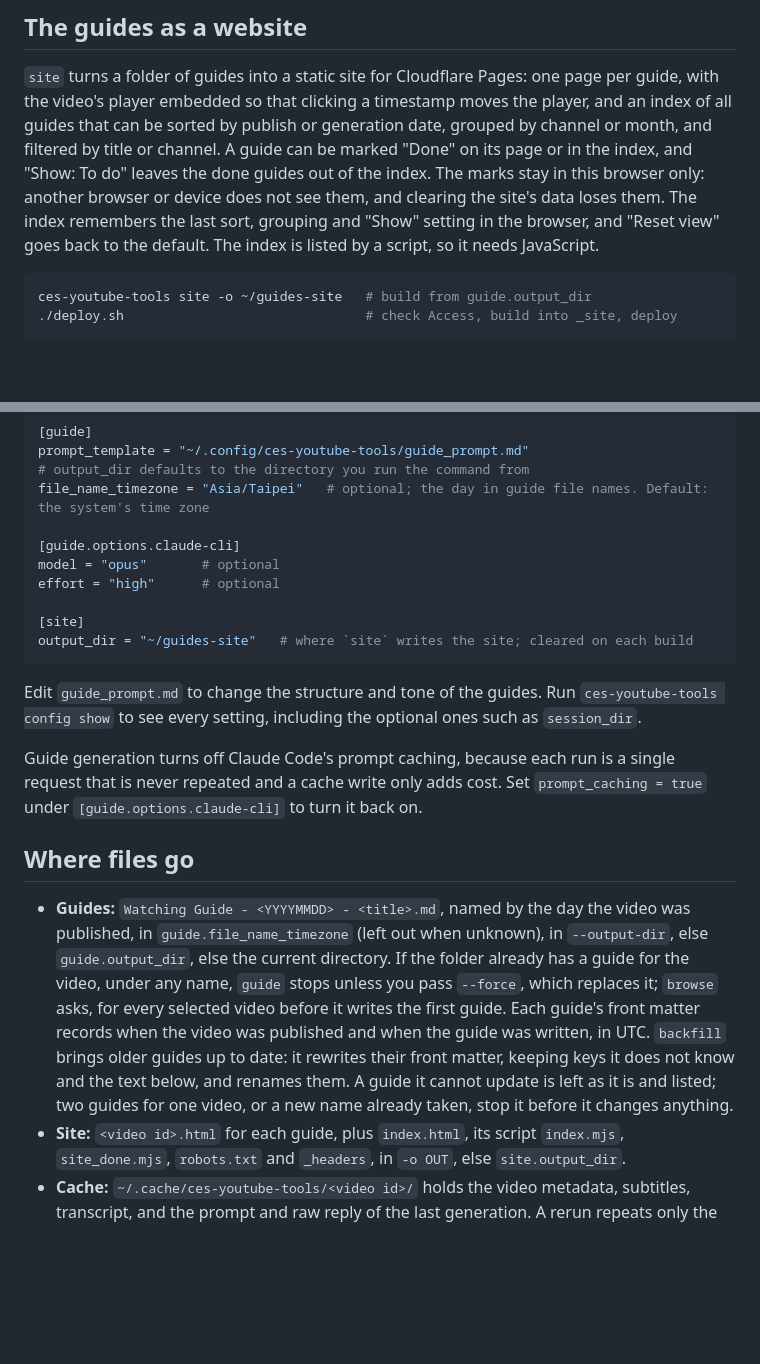
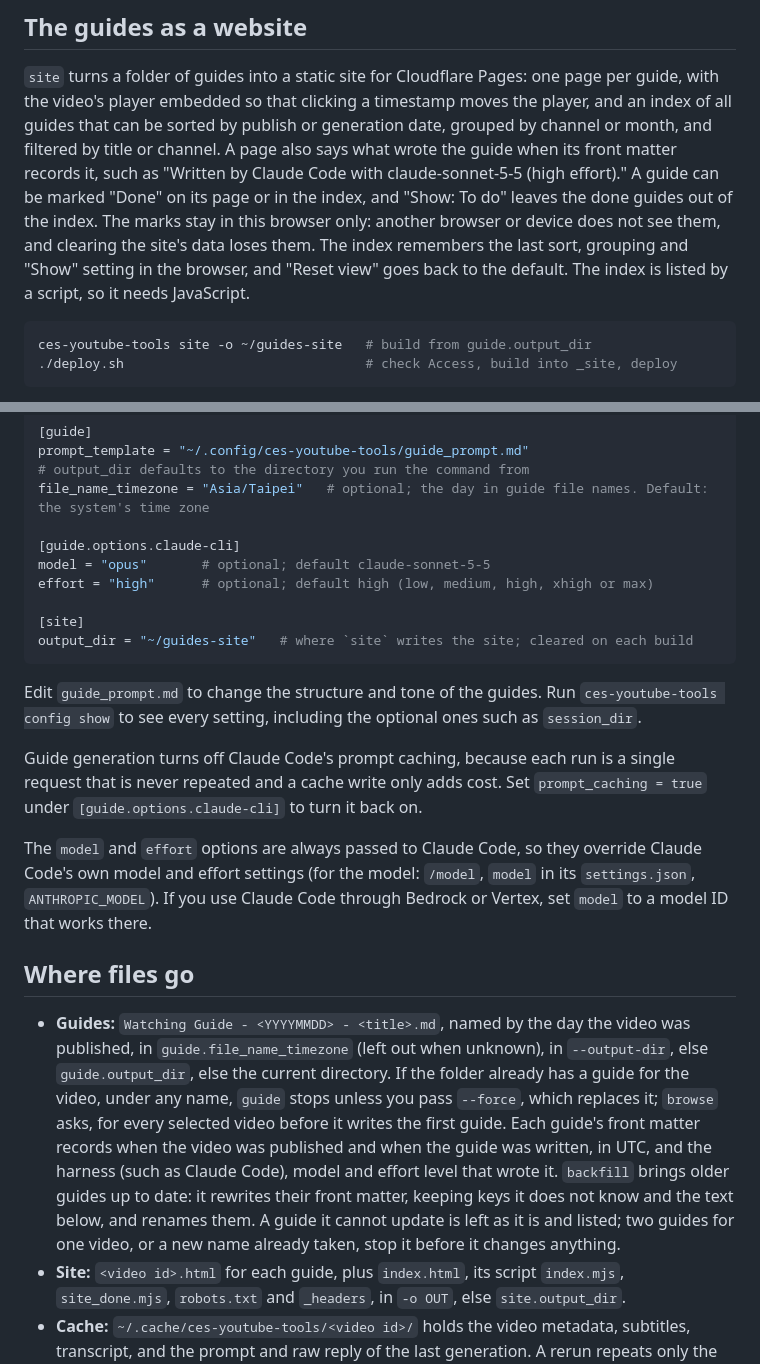
Before and after one commit to ceshine/ces-youtube-tools, a Markdown page: README.md, 2 parts joined by grey strips. Drawn GitHub-style; blank space fills up the shorter version.

````diff
--- a/README.md
+++ b/README.md
@@ -95,11 +95,12 @@ confirming.
 
 `site` turns a folder of guides into a static site for Cloudflare Pages: one page per guide, with the video's player
 embedded so that clicking a timestamp moves the player, and an index of all guides that can be sorted by publish or
-generation date, grouped by channel or month, and filtered by title or channel. A guide can be marked "Done" on its
-page or in the index, and "Show: To do" leaves the done guides out of the index. The marks stay in this browser only:
-another browser or device does not see them, and clearing the site's data loses them. The index remembers the last
-sort, grouping and "Show" setting in the browser, and "Reset view" goes back to the default. The index is listed by a
-script, so it needs JavaScript.
+generation date, grouped by channel or month, and filtered by title or channel. A page also says what wrote the guide
+when its front matter records it, such as "Written by Claude Code with claude-sonnet-5-5 (high effort)." A guide can be
+marked "Done" on its page or in the index, and "Show: To do" leaves the done guides out of the index. The marks stay in
+this browser only: another browser or device does not see them, and clearing the site's data loses them. The index
+remembers the last sort, grouping and "Show" setting in the browser, and "Reset view" goes back to the default. The
+index is listed by a script, so it needs JavaScript.
 
 ```bash
 ces-youtube-tools site -o ~/guides-site   # build from guide.output_dir
@@ -148,8 +149,8 @@ prompt_template = "~/.config/ces-youtube-tools/guide_prompt.md"
 file_name_timezone = "Asia/Taipei"   # optional; the day in guide file names. Default: the system's time zone
 
 [guide.options.claude-cli]
-model = "opus"       # optional
-effort = "high"      # optional
+model = "opus"       # optional; default claude-sonnet-5-5
+effort = "high"      # optional; default high (low, medium, high, xhigh or max)
 
 [site]
 output_dir = "~/guides-site"   # where `site` writes the site; cleared on each build
@@ -161,16 +162,20 @@ setting, including the optional ones such as `session_dir`.
 Guide generation turns off Claude Code's prompt caching, because each run is a single request that is never repeated
 and a cache write only adds cost. Set `prompt_caching = true` under `[guide.options.claude-cli]` to turn it back on.
 
+The `model` and `effort` options are always passed to Claude Code, so they override Claude Code's own model and effort
+settings (for the model: `/model`, `model` in its `settings.json`, `ANTHROPIC_MODEL`). If you use Claude Code through
+Bedrock or Vertex, set `model` to a model ID that works there.
+
 ## Where files go
 
 - **Guides:** `Watching Guide - <YYYYMMDD> - <title>.md`, named by the day the video was published, in
   `guide.file_name_timezone` (left out when unknown), in `--output-dir`, else `guide.output_dir`, else the current
   directory. If the folder already has a guide for the video, under any name, `guide` stops unless you pass
   `--force`, which replaces it; `browse` asks, for every selected video before it writes the first guide. Each
-  guide's front matter records when the video was published and when the guide was written, in UTC. `backfill`
-  brings older guides up to date: it rewrites their front matter, keeping keys it does not know and the text below,
-  and renames them. A guide it cannot update is left as it is and listed; two guides for one video, or a new name
-  already taken, stop it before it changes anything.
+  guide's front matter records when the video was published and when the guide was written, in UTC, and the harness
+  (such as Claude Code), model and effort level that wrote it. `backfill` brings older guides up to date: it rewrites
+  their front matter, keeping keys it does not know and the text below, and renames them. A guide it cannot update is
+  left as it is and listed; two guides for one video, or a new name already taken, stop it before it changes anything.
 - **Site:** `<video id>.html` for each guide, plus `index.html`, its script `index.mjs`, `site_done.mjs`, `robots.txt`
   and `_headers`, in `-o OUT`, else `site.output_dir`.
 - **Cache:** `~/.cache/ces-youtube-tools/<video id>/` holds the video metadata, subtitles, transcript, and the prompt
````
Also changed, not shown: docs/design.md (+37 -12 lines).
